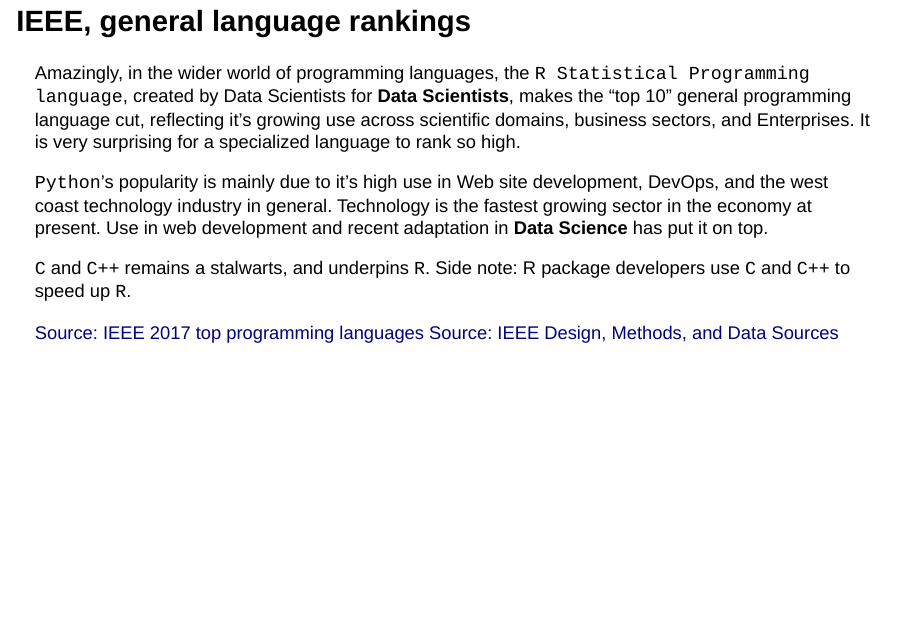
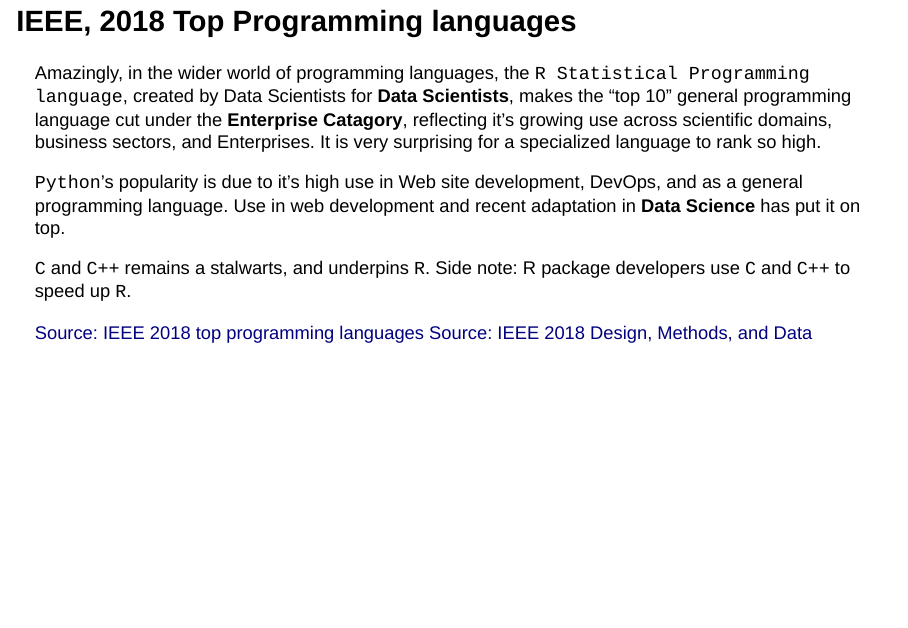
Before and after one commit to JustinMShea/Motivations-R-for-Data-Science, an R Markdown document (R-Motivations-talk.Rmd): page 14 of 39. Rendered offline with R 4.5, knitr and Pandoc, with nearby package versions; the code chunks are not run, so their results and figures are left out; drawn as Slidy slides in place of the format the file asks for.

Commit message:
update ieee to 2018

````diff
--- a/R-Motivations-talk.Rmd
+++ b/R-Motivations-talk.Rmd
@@ -191,26 +191,26 @@
 knitr::include_graphics(path)
 ```
 
-## IEEE, general language rankings {.columns-2 .smaller}
+## IEEE, 2018 Top Programming languages {.columns-2 .smaller}
 
 
 Amazingly, in the wider world of programming languages, the `R Statistical Programming language`,
-created by Data Scientists for **Data Scientists**, makes the "top 10" general programming language cut, reflecting it's growing use across scientific domains, business sectors, and Enterprises. It is very surprising for a specialized language to rank so high.
+created by Data Scientists for **Data Scientists**, makes the "top 10" general programming language cut under the **Enterprise Catagory**, reflecting it's growing use across scientific domains, business sectors, and Enterprises. It is very surprising for a specialized language to rank so high.
 
 
-`Python`'s popularity is mainly due to it's high use in Web site development, DevOps, and the west coast technology industry in general. Technology is the fastest growing sector in the economy at present. Use in web development and recent adaptation in **Data Science** has put it on top.
+`Python`'s popularity is due to it's high use in Web site development, DevOps, and as a general programming language. Use in web development and recent adaptation in **Data Science** has put it on top.
 
 
 `C` and `C++` remains a stalwarts, and underpins `R`.
 Side note: R package developers use `C` and `C++` to speed up `R`.
 
 ```{r, out.width = "500px"}
-path <- paste0(getwd(), "/images/ieee-10.PNG")
+path <- paste0(getwd(), "/images/ieee-10-2018.PNG")
 knitr::include_graphics(path)
 ```
 
-[Source: IEEE 2017 top programming languages](https://spectrum.ieee.org/computing/software/the-2017-top-programming-languages)
-[Source: IEEE Design, Methods, and Data Sources](https://spectrum.ieee.org/ns/IEEE_TPL_2017/methods.html)
+[Source: IEEE 2018 top programming languages](https://spectrum.ieee.org/static/interactive-the-top-programming-languages-2018)
+[Source: IEEE 2018 Design, Methods, and Data](https://spectrum.ieee.org/static/ieee-top-programming-languages-2018-methods)
 
 
 ## Stack overflow analysis of Top Languages {.smaller}
````
